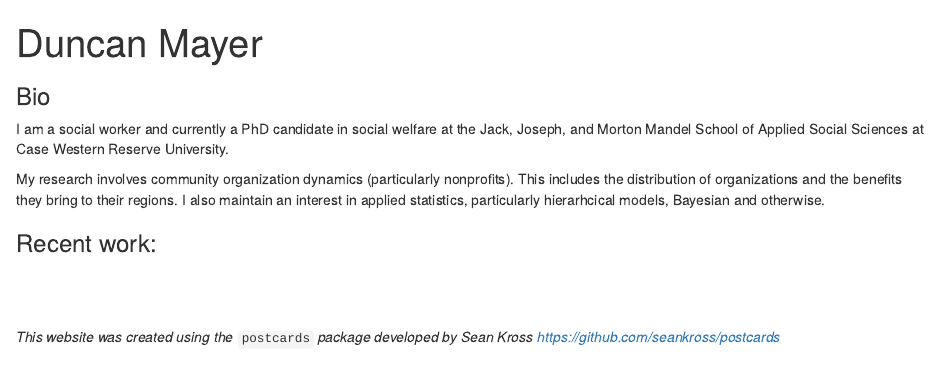
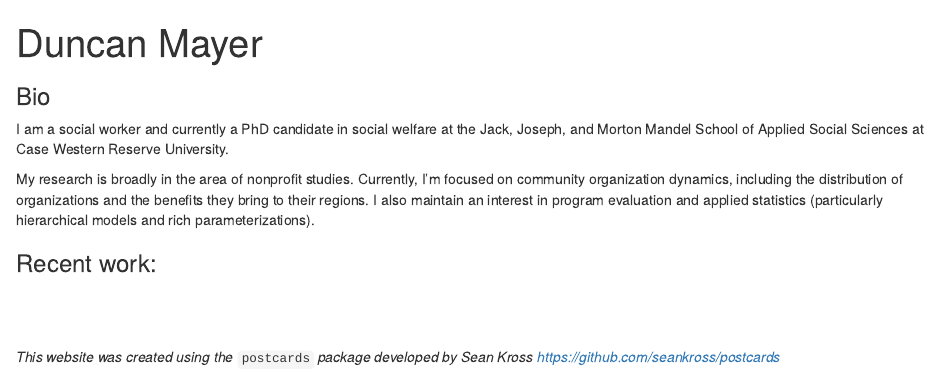
Before and after one commit to duncan-mayer/duncan-mayer.github.io, an R Markdown document (index.Rmd): the page in a window 1100 px wide, from its top. Rendered offline with R 4.5, knitr and Pandoc, with nearby package versions; drawn as R Markdown's standard HTML page in place of the format the file asks for.

Commit message:
updated website

```diff
--- a/index.Rmd
+++ b/index.Rmd
@@ -19,7 +19,7 @@ output:
 
 I am a social worker and currently a PhD candidate in social welfare at the Jack, Joseph, and Morton Mandel School of Applied Social Sciences at Case Western Reserve University.
 
-My research involves community organization dynamics (particularly nonprofits). This includes the distribution of organizations and the benefits they bring to their regions. I also maintain an interest in applied statistics, particularly hierarhcical models, Bayesian and otherwise.
+My research is broadly in the area of nonprofit studies. Currently, I'm focused on community organization dynamics, including the distribution of organizations and the benefits they bring to their regions. I also maintain an interest in program evaluation and applied statistics (particularly hierarchical models and rich parameterizations).
 
 ### Recent work:
 
```
Also changed, not shown: index.html.
